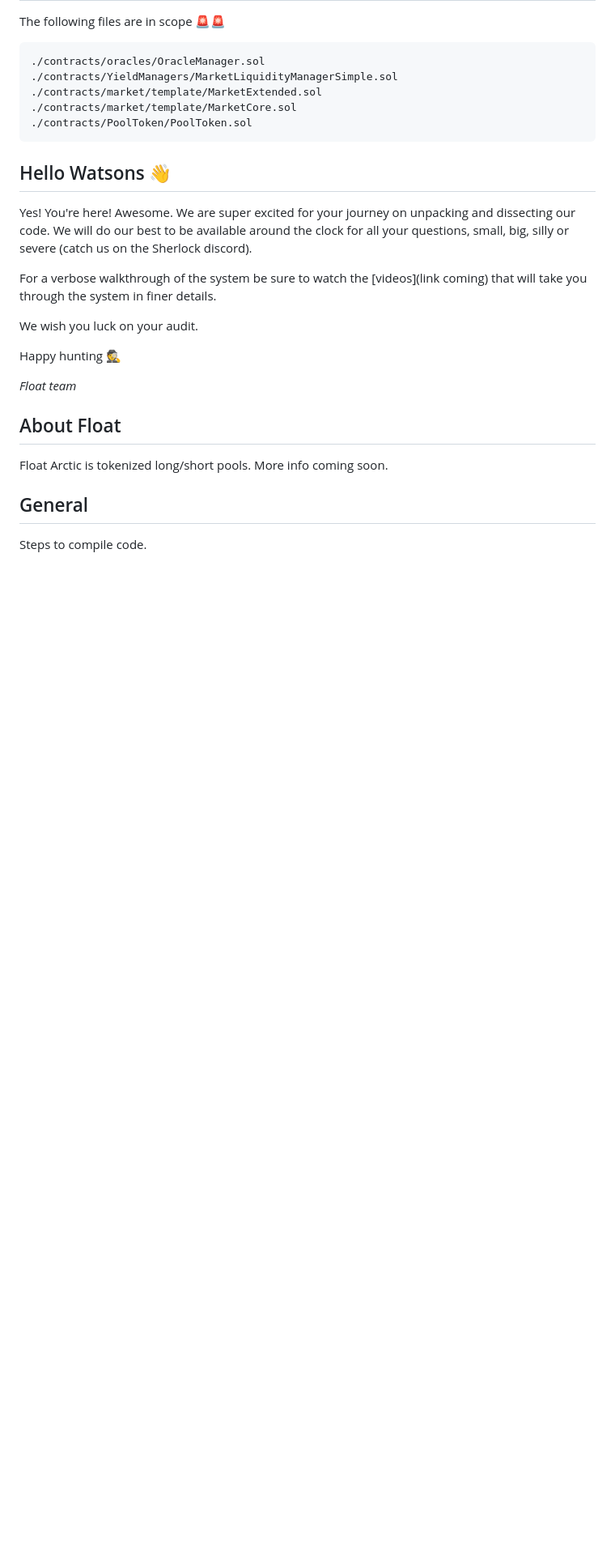
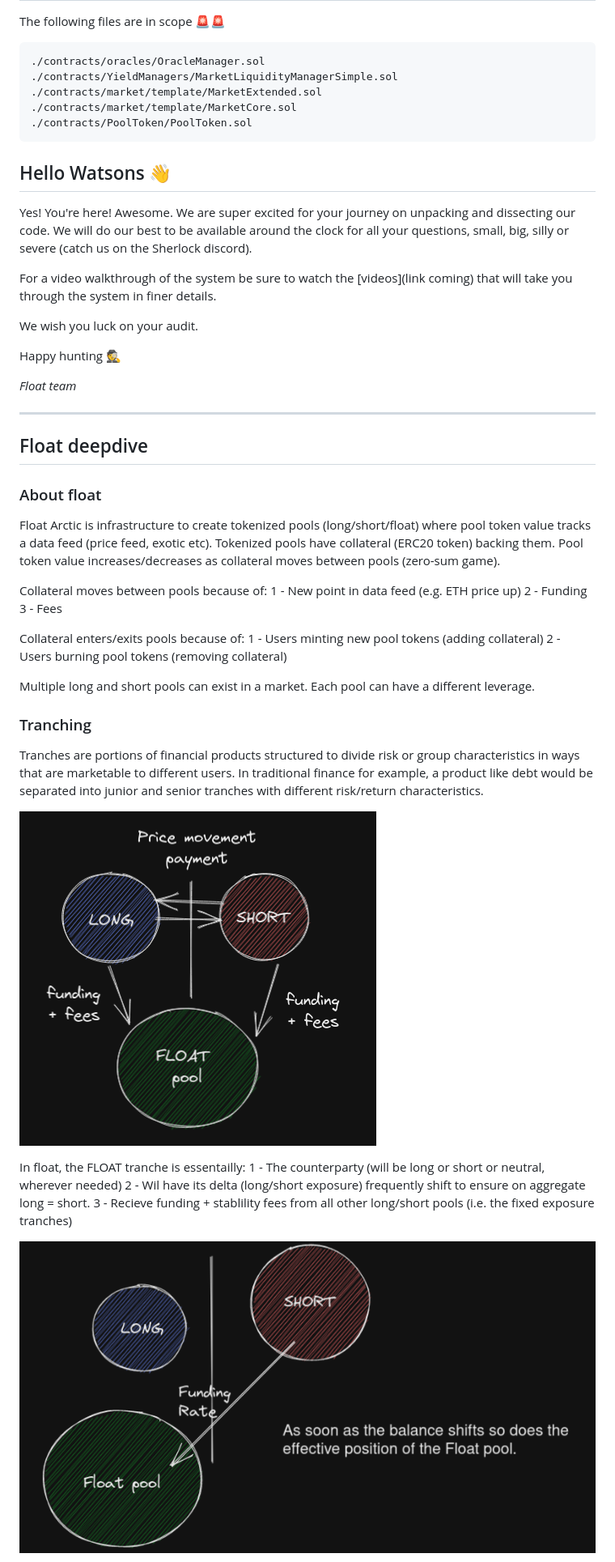
Before and after one commit to sherlock-audit/2022-11-float-capital, a Markdown page: README.md, the part around the change printed below. Shown: that part at 81% size. GitHub-like rendering; pictures changed too: assets/system1.png (added), assets/system2.png (added); blank space fills up the shorter version.

Commit message:
update readme with lots more content

```diff
--- a/README.md
+++ b/README.md
@@ -37,7 +37,7 @@ The following files are in scope 🚨🚨
 
 Yes! You're here! Awesome. We are super excited for your journey on unpacking and dissecting our code. We will do our best to be available around the clock for all your questions, small, big, silly or severe (catch us on the Sherlock discord).
 
-For a verbose walkthrough of the system be sure to watch the [videos](link coming) that will take you through the system in finer details.
+For a video walkthrough of the system be sure to watch the [videos](link coming) that will take you through the system in finer details.
 
 We wish you luck on your audit.
 
@@ -46,11 +46,41 @@ Happy hunting 🕵
 _Float team_
 
 
-## About Float
+---------------------------------------
 
-Float Arctic is tokenized long/short pools. More info coming soon.
+## Float deepdive
 
-## General
+### About float
 
-Steps to compile code.
+Float Arctic is infrastructure to create tokenized pools (long/short/float) where pool token value tracks a data feed (price feed, exotic etc). Tokenized pools have collateral (ERC20 token) backing them. Pool token value increases/decreases as collateral moves between pools (zero-sum game).
 
+Collateral moves between pools because of:
+1 - New point in data feed (e.g. ETH price up)
+2 - Funding
+3 - Fees
+
+Collateral enters/exits pools because of:
+1 - Users minting new pool tokens (adding collateral)
+2 - Users burning pool tokens (removing collateral)
+
+
+
+Multiple long and short pools can exist in a market. Each pool can have a different leverage.
+
+
+
+### Tranching
+
+Tranches are portions of financial products structured to divide risk or group characteristics in ways that are marketable to different users. In traditional finance for example, a product like debt would be separated into junior and senior tranches with different risk/return characteristics.
+
+![float capital](/assets/system1.png)
+
+In float, the FLOAT tranche is essentailly:
+1 - The counterparty (will be long or short or neutral, wherever needed)
+2 - Wil have its delta (long/short exposure) frequently shift to ensure on aggregate long = short.
+3 - Recieve funding + stablility fees from all other long/short pools (i.e. the fixed exposure tranches)
+
+
+![float capital](/assets/system2.png)
+
+
```
Also changed, not shown: other parts of README.md (+161 -67 lines), assets/epoch.png (added), assets/system3.png (added).
